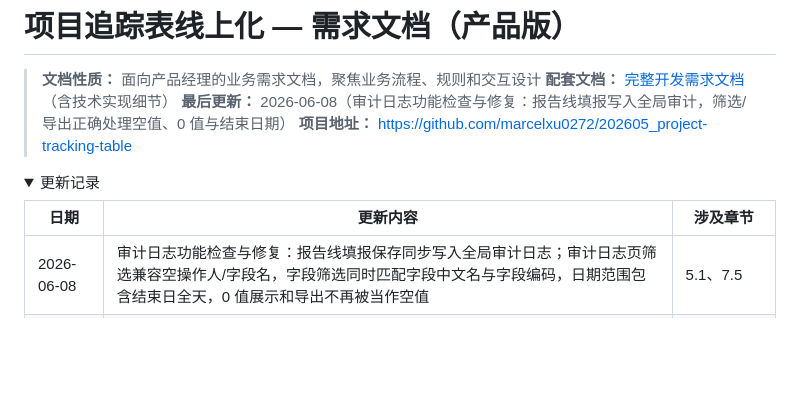
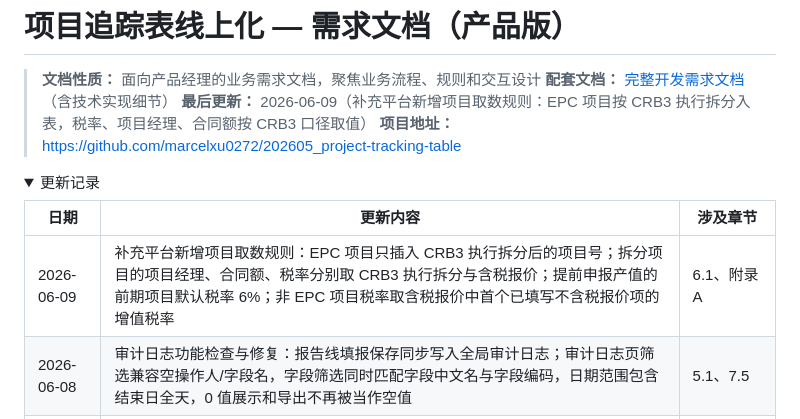
Before and after one commit to marcelxu0272/202605_project-tracking-table, a Markdown page: docs/需求文档/需求文档_产品版.md, the part around one of its changes. Drawn GitHub-style; folded sections open; blank space fills up the shorter version.

```diff
--- a/docs/需求文档/需求文档_产品版.md
+++ b/docs/需求文档/需求文档_产品版.md
@@ -2,7 +2,7 @@
 
 > **文档性质：** 面向产品经理的业务需求文档，聚焦业务流程、规则和交互设计
 > **配套文档：** [完整开发需求文档](./需求文档_开发版.md)（含技术实现细节）
-> **最后更新：** 2026-06-08（审计日志功能检查与修复：报告线填报写入全局审计，筛选/导出正确处理空值、0 值与结束日期）
+> **最后更新：** 2026-06-09（补充平台新增项目取数规则：EPC 项目按 CRB3 执行拆分入表，税率、项目经理、合同额按 CRB3 口径取值）
 > **项目地址：** https://github.com/marcelxu0272/202605_project-tracking-table
 
 <details>
@@ -10,6 +10,7 @@
 
 | 日期 | 更新内容 | 涉及章节 |
 |---|---|---|
+| 2026-06-09 | 补充平台新增项目取数规则：EPC 项目只插入 CRB3 执行拆分后的项目号；拆分项目的项目经理、合同额、税率分别取 CRB3 执行拆分与含税报价；提前申报产值的前期项目默认税率 6%；非 EPC 项目税率取含税报价中首个已填写不含税报价项的增值税率 | 6.1、附录 A |
 | 2026-06-08 | 审计日志功能检查与修复：报告线填报保存同步写入全局审计日志；审计日志页筛选兼容空操作人/字段名，字段筛选同时匹配字段中文名与字段编码，日期范围包含结束日全天，0 值展示和导出不再被当作空值 | 5.1、7.5 |
 | 2026-06-08 | 报告线变更批注去重：PM 提交后板块管理员打开同一报告线时，仅展示 PM 的变更批注，不出现操作者为板块管理员的重复条目 | 7.5 |
 | 2026-06-08 | 报告线变更批注：PM/板块管理员在报告线填报页编辑并提交后，已修改单元格自动显示 Luckysheet 批注（如「【PM】0 → 111」）及更新内容高亮，与主项目追踪表一致 | 7.5 |
```
Also changed, not shown: other parts of docs/需求文档/需求文档_产品版.md (+15 -4 lines).
